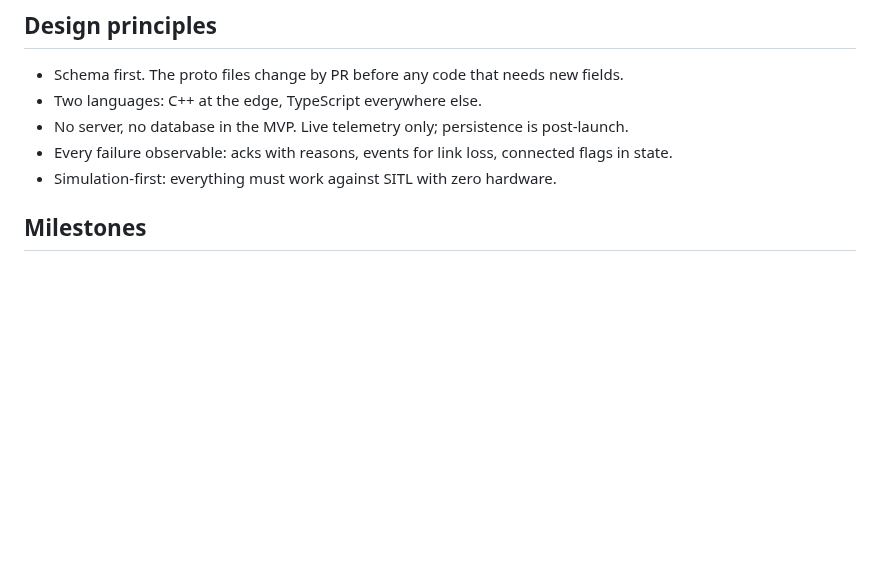
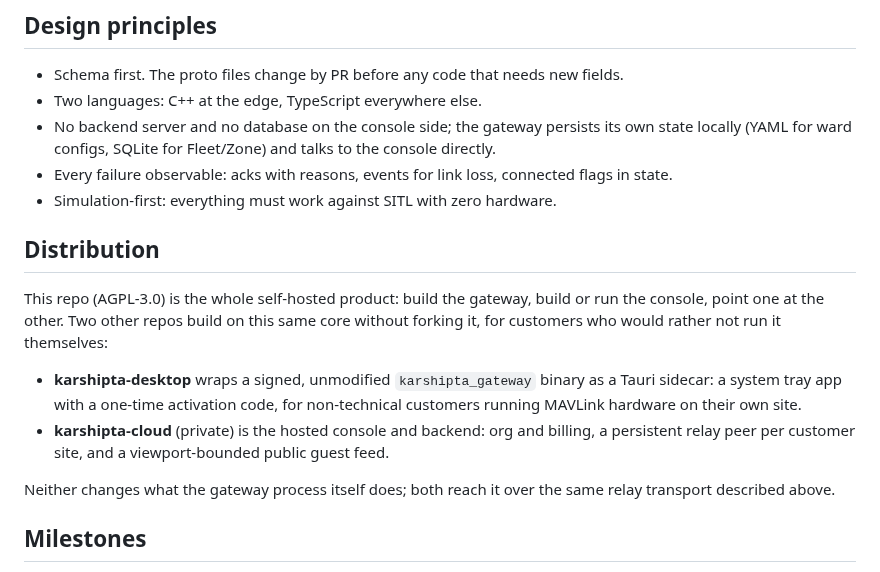
Before and after one commit to NIKX-Tech/karshipta, a Markdown page: docs/architecture.md, the part around one of its changes. Drawn GitHub-style; blank space fills up the shorter version.

```diff
--- a/docs/architecture.md
+++ b/docs/architecture.md
@@ -21,9 +25,18 @@ console --Command Envelope--> gateway --MAVSDK Action/Mission--> ward
 
 - Schema first. The proto files change by PR before any code that needs new fields.
 - Two languages: C++ at the edge, TypeScript everywhere else.
-- No server, no database in the MVP. Live telemetry only; persistence is post-launch.
+- No backend server and no database on the console side; the gateway persists its own state locally (YAML for ward configs, SQLite for Fleet/Zone) and talks to the console directly.
 - Every failure observable: acks with reasons, events for link loss, connected flags in state.
 - Simulation-first: everything must work against SITL with zero hardware.
+
+## Distribution
+
+This repo (AGPL-3.0) is the whole self-hosted product: build the gateway, build or run the console, point one at the other. Two other repos build on this same core without forking it, for customers who would rather not run it themselves:
+
+- **karshipta-desktop** wraps a signed, unmodified `karshipta_gateway` binary as a Tauri sidecar: a system tray app with a one-time activation code, for non-technical customers running MAVLink hardware on their own site.
+- **karshipta-cloud** (private) is the hosted console and backend: org and billing, a persistent relay peer per customer site, and a viewport-bounded public guest feed.
+
+Neither changes what the gateway process itself does; both reach it over the same relay transport described above.
 
 ## Milestones
 
```
Also changed, not shown: other parts of docs/architecture.md (+7 -3 lines), README.md (+2 -8 lines), docs/images/architecture.png (added).
